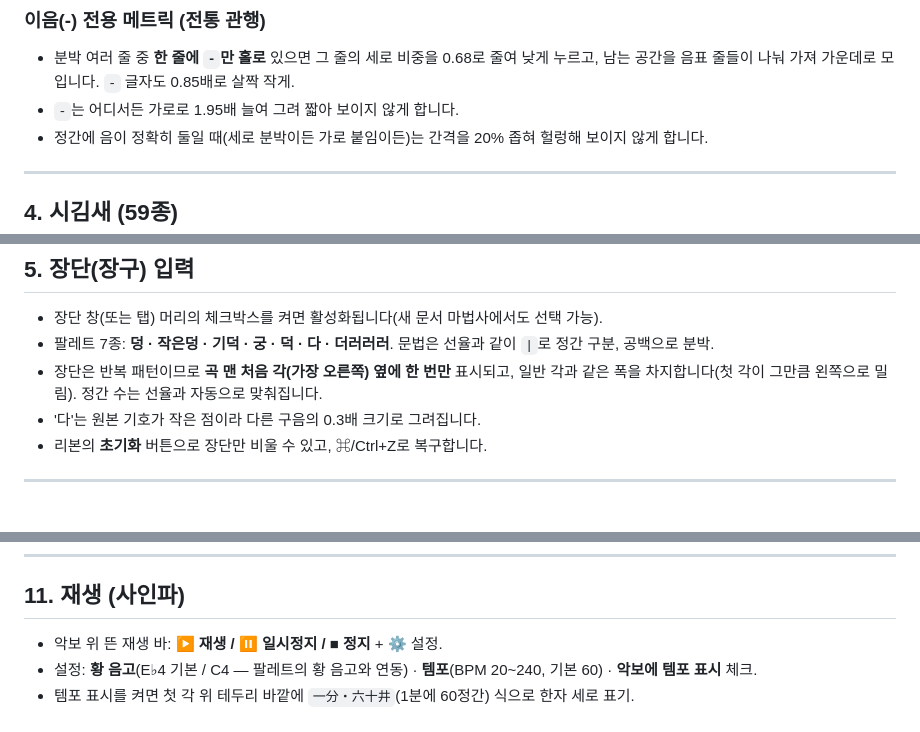
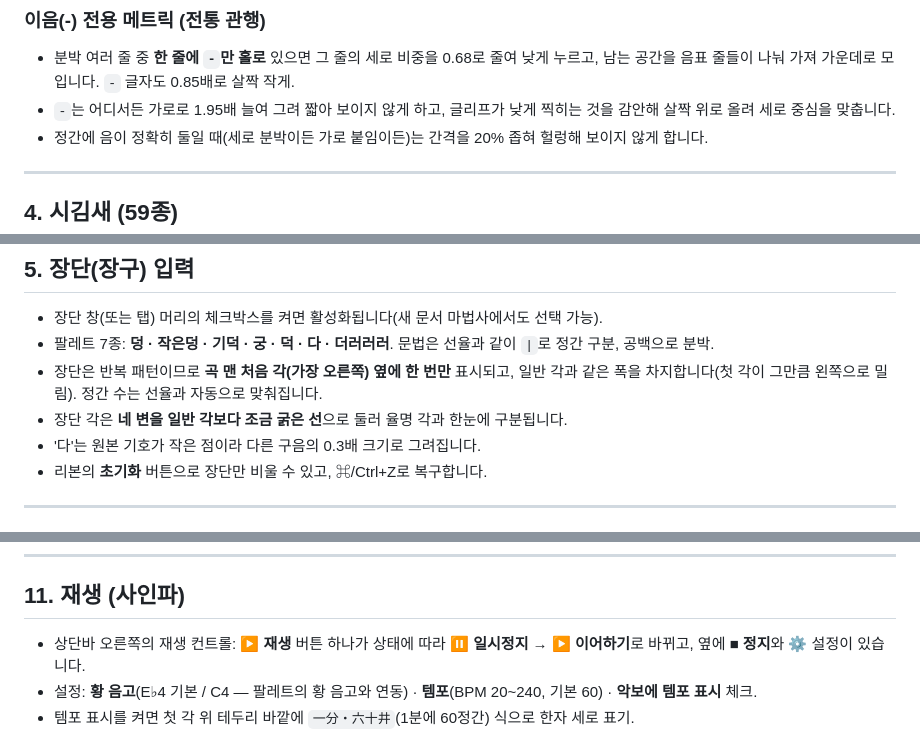
Before and after one commit to danbinaerinHan/jeongganbo-generator, a Markdown page: 기능-정리.md, 3 parts joined by grey strips. GitHub-like rendering.

```diff
--- a/기능-정리.md
+++ b/기능-정리.md
@@ -103,7 +103,7 @@
 
 ### 이음(-) 전용 메트릭 (전통 관행)
 - 분박 여러 줄 중 **한 줄에 `-`만 홀로** 있으면 그 줄의 세로 비중을 0.68로 줄여 낮게 누르고, 남는 공간을 음표 줄들이 나눠 가져 가운데로 모입니다. `-` 글자도 0.85배로 살짝 작게.
-- `-`는 어디서든 가로로 1.95배 늘여 그려 짧아 보이지 않게 합니다.
+- `-`는 어디서든 가로로 1.95배 늘여 그려 짧아 보이지 않게 하고, 글리프가 낮게 찍히는 것을 감안해 살짝 위로 올려 세로 중심을 맞춥니다.
 - 정간에 음이 정확히 둘일 때(세로 분박이든 가로 붙임이든)는 간격을 20% 좁혀 헐렁해 보이지 않게 합니다.
 
 ---
@@ -126,6 +126,7 @@
 - 장단 창(또는 탭) 머리의 체크박스를 켜면 활성화됩니다(새 문서 마법사에서도 선택 가능).
 - 팔레트 7종: **덩 · 작은덩 · 기덕 · 궁 · 덕 · 다 · 더러러러**. 문법은 선율과 같이 `|`로 정간 구분, 공백으로 분박.
 - 장단은 반복 패턴이므로 **곡 맨 처음 각(가장 오른쪽) 옆에 한 번만** 표시되고, 일반 각과 같은 폭을 차지합니다(첫 각이 그만큼 왼쪽으로 밀림). 정간 수는 선율과 자동으로 맞춰집니다.
+- 장단 각은 **네 변을 일반 각보다 조금 굵은 선**으로 둘러 율명 각과 한눈에 구분됩니다.
 - '다'는 원본 기호가 작은 점이라 다른 구음의 0.3배 크기로 그려집니다.
 - 리본의 **초기화** 버튼으로 장단만 비울 수 있고, ⌘/Ctrl+Z로 복구합니다.
 
@@ -231,7 +232,7 @@
 
 ## 11. 재생 (사인파)
 
-- 악보 위 뜬 재생 바: **▶ 재생 / ⏸ 일시정지 / ■ 정지** + ⚙ 설정.
+- 상단바 오른쪽의 재생 컨트롤: **▶ 재생** 버튼 하나가 상태에 따라 **⏸ 일시정지 → ▶ 이어하기**로 바뀌고, 옆에 **■ 정지**와 ⚙ 설정이 있습니다.
 - 설정: **황 음고**(E♭4 기본 / C4 — 팔레트의 황 음고와 연동) · **템포**(BPM 20~240, 기본 60) · **악보에 템포 표시** 체크.
 - 템포 표시를 켜면 첫 각 위 테두리 바깥에 `一分・六十井`(1분에 60정간) 식으로 한자 세로 표기.
 - 재생 규칙: 정간 1칸 = 1박, 분박은 등분, **빈 정간·이음(-)은 앞 음 지속**, **쉼표만 무음**. 시김새는 소리에 반영되지 않음.
```
Also changed, not shown: other parts of 기능-정리.md (+9 -9 lines).
